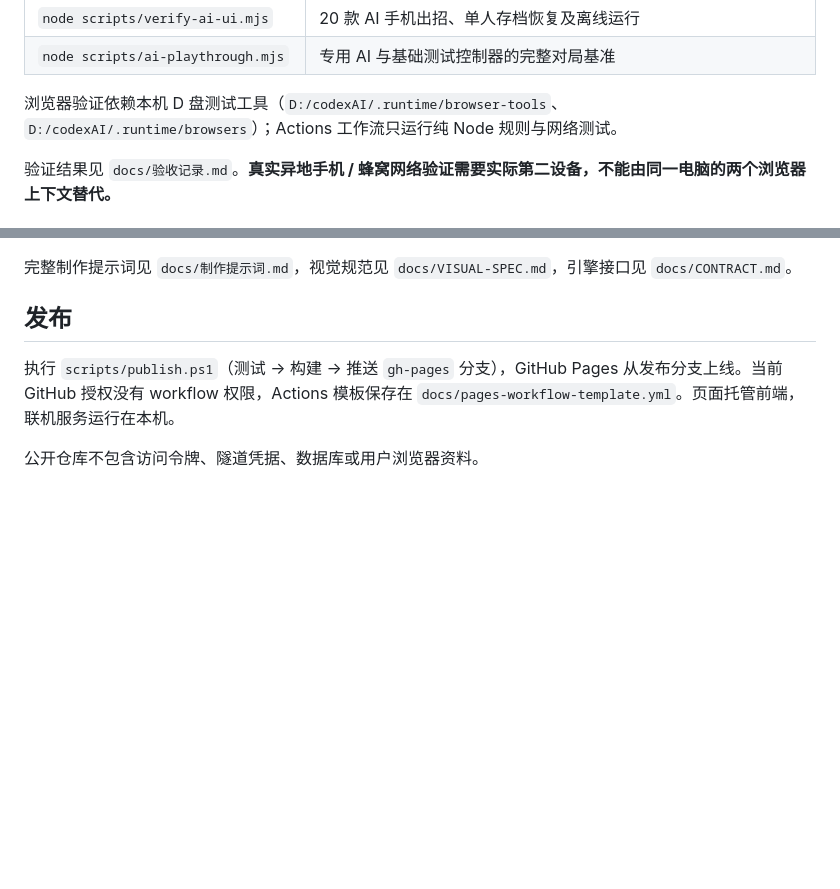
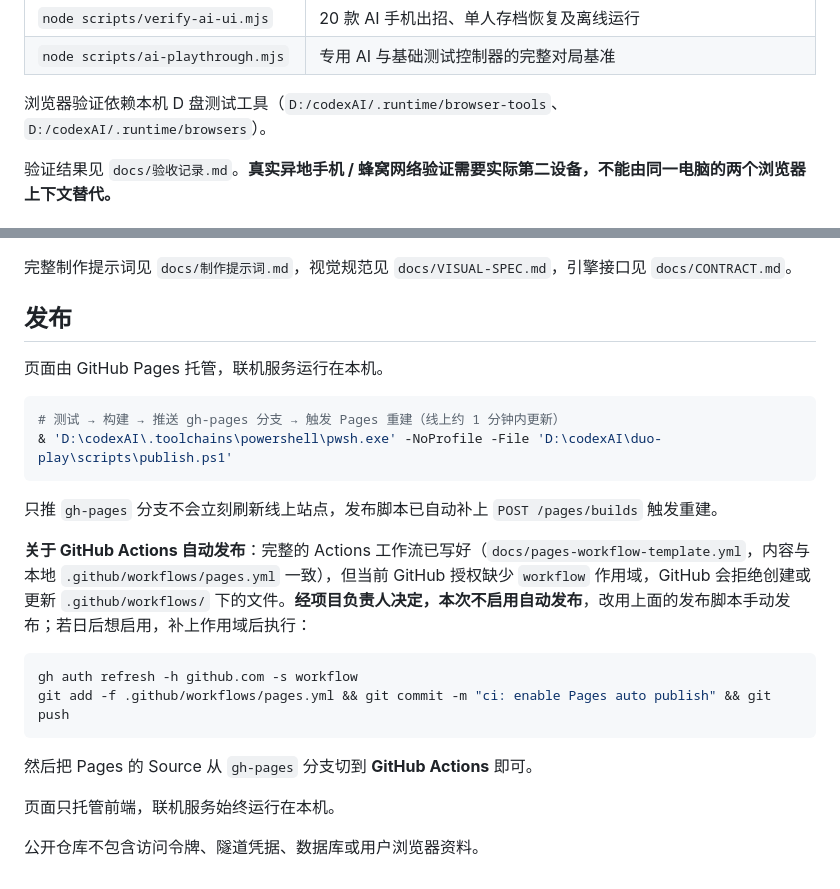
Before and after one commit to yjj0339/duizuo, a Markdown page: README.md, 2 parts joined by grey strips. GitHub-like rendering; blank space fills up the shorter version.

Commit message:
docs: record the decision to publish via the gh-pages branch instead of Actions

````diff
--- a/README.md
+++ b/README.md
@@ -96,7 +96,7 @@ SQLite 每 2 秒及关键房间事件保存私有检查点。服务重启后可
 | `node scripts/verify-ai-ui.mjs` | 20 款 AI 手机出招、单人存档恢复及离线运行 |
 | `node scripts/ai-playthrough.mjs` | 专用 AI 与基础测试控制器的完整对局基准 |
 
-浏览器验证依赖本机 D 盘测试工具（`D:/codexAI/.runtime/browser-tools`、`D:/codexAI/.runtime/browsers`）；Actions 工作流只运行纯 Node 规则与网络测试。
+浏览器验证依赖本机 D 盘测试工具（`D:/codexAI/.runtime/browser-tools`、`D:/codexAI/.runtime/browsers`）。
 
 验证结果见 `docs/验收记录.md`。**真实异地手机 / 蜂窝网络验证需要实际第二设备，不能由同一电脑的两个浏览器上下文替代。**
 
@@ -116,6 +116,24 @@ docs/            制作提示词、视觉规范、验收记录、引擎契约
 
 ## 发布
 
-执行 `scripts/publish.ps1`（测试 → 构建 → 推送 `gh-pages` 分支），GitHub Pages 从发布分支上线。当前 GitHub 授权没有 workflow 权限，Actions 模板保存在 `docs/pages-workflow-template.yml`。页面托管前端，联机服务运行在本机。
+页面由 GitHub Pages 托管，联机服务运行在本机。
+
+```powershell
+# 测试 → 构建 → 推送 gh-pages 分支 → 触发 Pages 重建（线上约 1 分钟内更新）
+& 'D:\codexAI\.toolchains\powershell\pwsh.exe' -NoProfile -File 'D:\codexAI\duo-play\scripts\publish.ps1'
+```
+
+只推 `gh-pages` 分支不会立刻刷新线上站点，发布脚本已自动补上 `POST /pages/builds` 触发重建。
+
+**关于 GitHub Actions 自动发布**：完整的 Actions 工作流已写好（`docs/pages-workflow-template.yml`，内容与本地 `.github/workflows/pages.yml` 一致），但当前 GitHub 授权缺少 `workflow` 作用域，GitHub 会拒绝创建或更新 `.github/workflows/` 下的文件。**经项目负责人决定，本次不启用自动发布**，改用上面的发布脚本手动发布；若日后想启用，补上作用域后执行：
+
+```bash
+gh auth refresh -h github.com -s workflow
+git add -f .github/workflows/pages.yml && git commit -m "ci: enable Pages auto publish" && git push
+```
+
+然后把 Pages 的 Source 从 `gh-pages` 分支切到 **GitHub Actions** 即可。
+
+页面只托管前端，联机服务始终运行在本机。
 
 公开仓库不包含访问令牌、隧道凭据、数据库或用户浏览器资料。
````
Also changed, not shown: docs/验收记录.md (+1 -1 lines).
